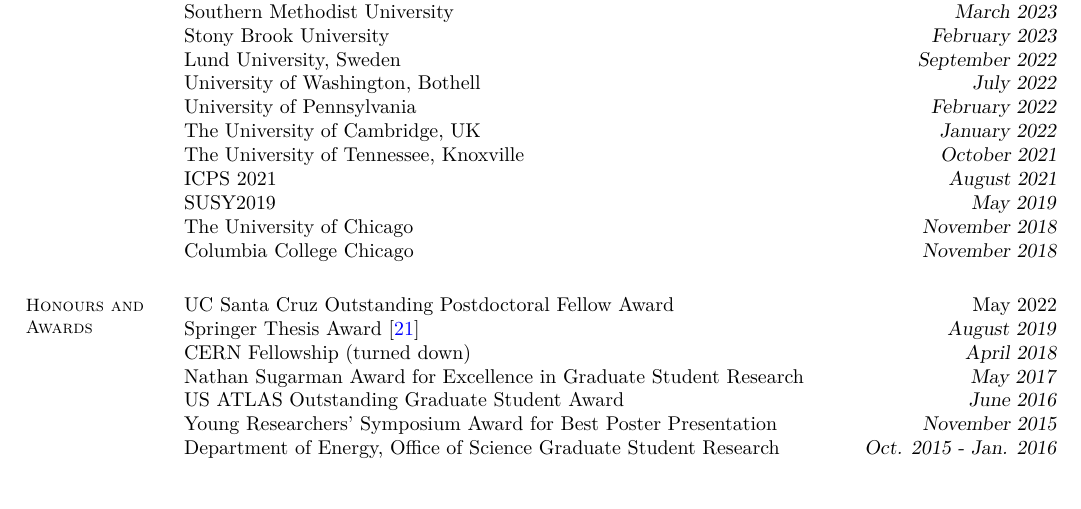
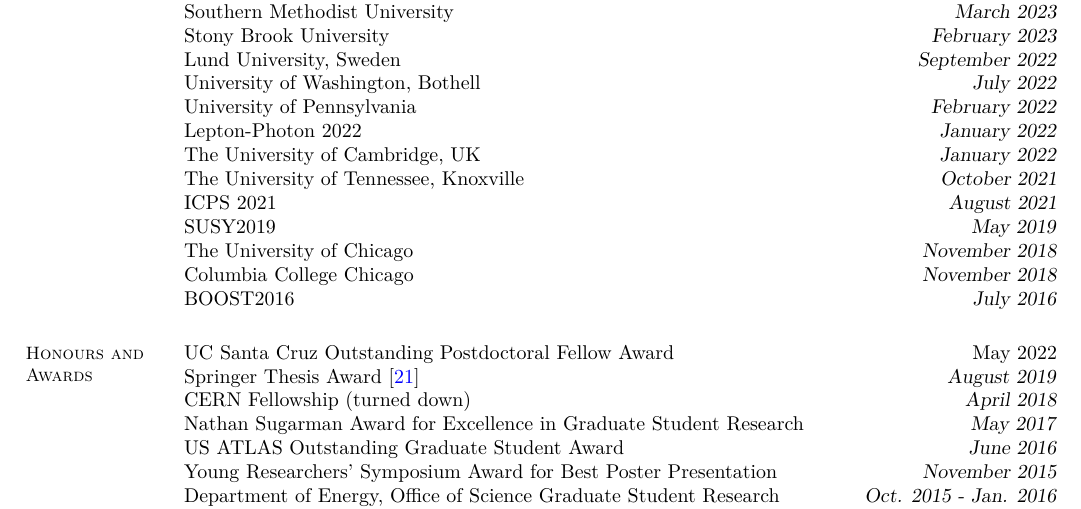
Before and after one commit to kratsg/cv, a LaTeX CV (cv_GiordonStark.tex): part of page 3 of 8, cut so that both start at the same text. Compiled offline with XeLaTeX.

Commit message:
add more talks

```diff
--- a/cv_GiordonStark.tex
+++ b/cv_GiordonStark.tex
@@ -125,12 +125,14 @@
 Lund University, Sweden \hfill \textsl{September 2022}\\
 University of Washington, Bothell \hfill \textsl{July 2022}\\
 University of Pennsylvania \hfill \textsl{February 2022}\\
+Lepton-Photon 2022 \hfill \textsl{January 2022}\\
 The University of Cambridge, UK \hfill \textsl{January 2022}\\
 The University of Tennessee, Knoxville \hfill \textsl{October 2021}\\
 ICPS 2021 \hfill \textsl{August 2021}\\
 SUSY2019 \hfill \textsl{May 2019}\\
 The University of Chicago \hfill \textsl{November 2018}\\
-Columbia College Chicago \hfill \textsl{November 2018}
+Columbia College Chicago \hfill \textsl{November 2018}\\
+BOOST2016 \hfill \textsl{July 2016}
 
 %__________________________________________________________________________________________________________________
 
```
